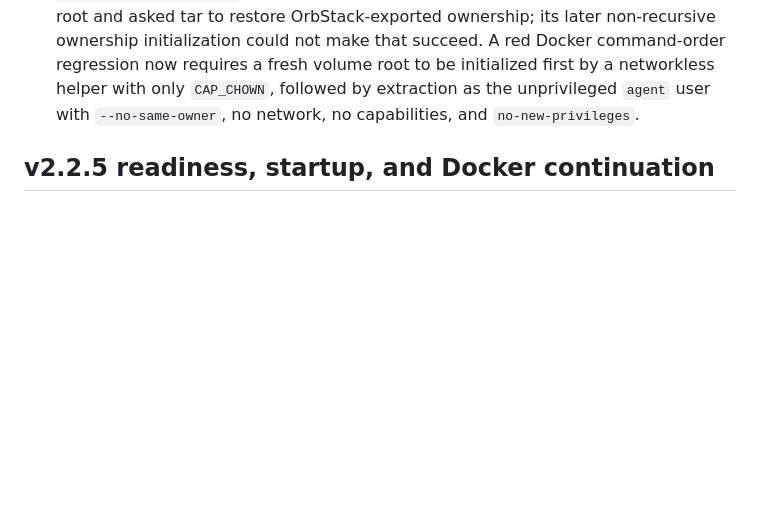
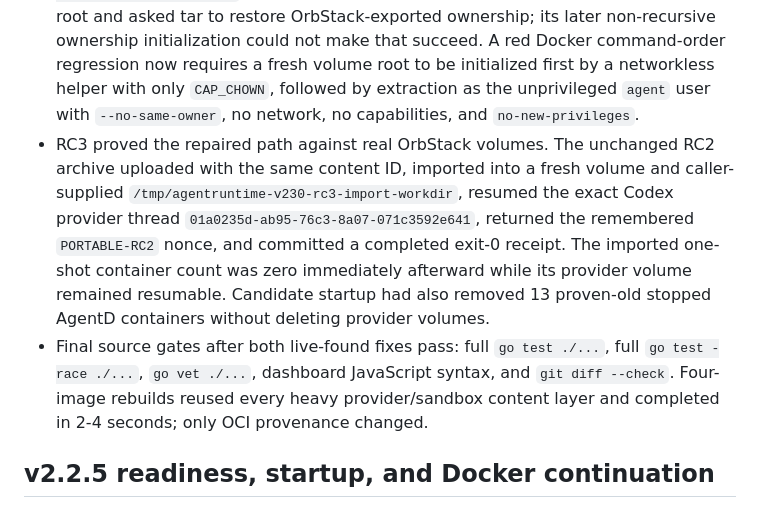
Before and after one commit to danieliser/agentruntime, a Markdown page: WORKLOG.md, the part around the change. GitHub-like rendering; blank space fills up the shorter version.

Commit message:
release: qualify AgentD v2.3.0

```diff
--- a/WORKLOG.md
+++ b/WORKLOG.md
@@ -113,6 +113,18 @@
   initialized first by a networkless helper with only `CAP_CHOWN`, followed by
   extraction as the unprivileged `agent` user with `--no-same-owner`, no
   network, no capabilities, and `no-new-privileges`.
+- RC3 proved the repaired path against real OrbStack volumes. The unchanged
+  RC2 archive uploaded with the same content ID, imported into a fresh volume
+  and caller-supplied `/tmp/agentruntime-v230-rc3-import-workdir`, resumed the
+  exact Codex provider thread `01a0235d-ab95-76c3-8a07-071c3592e641`, returned
+  the remembered `PORTABLE-RC2` nonce, and committed a completed exit-0 receipt.
+  The imported one-shot container count was zero immediately afterward while
+  its provider volume remained resumable. Candidate startup had also removed
+  13 proven-old stopped AgentD containers without deleting provider volumes.
+- Final source gates after both live-found fixes pass: full `go test ./...`,
+  full `go test -race ./...`, `go vet ./...`, dashboard JavaScript syntax, and
+  `git diff --check`. Four-image rebuilds reused every heavy provider/sandbox
+  content layer and completed in 2-4 seconds; only OCI provenance changed.
 
 ## v2.2.5 readiness, startup, and Docker continuation
 
```
